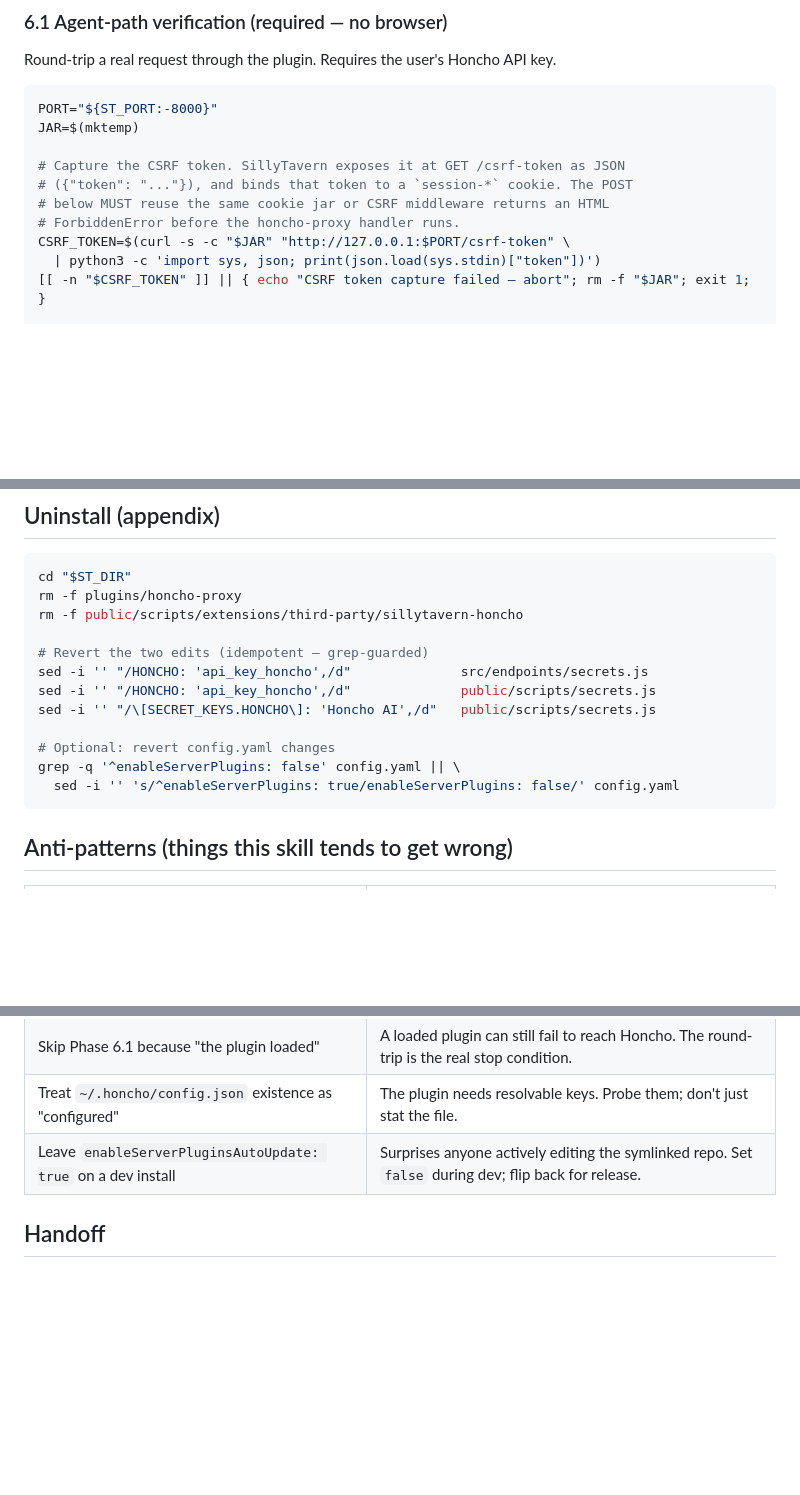
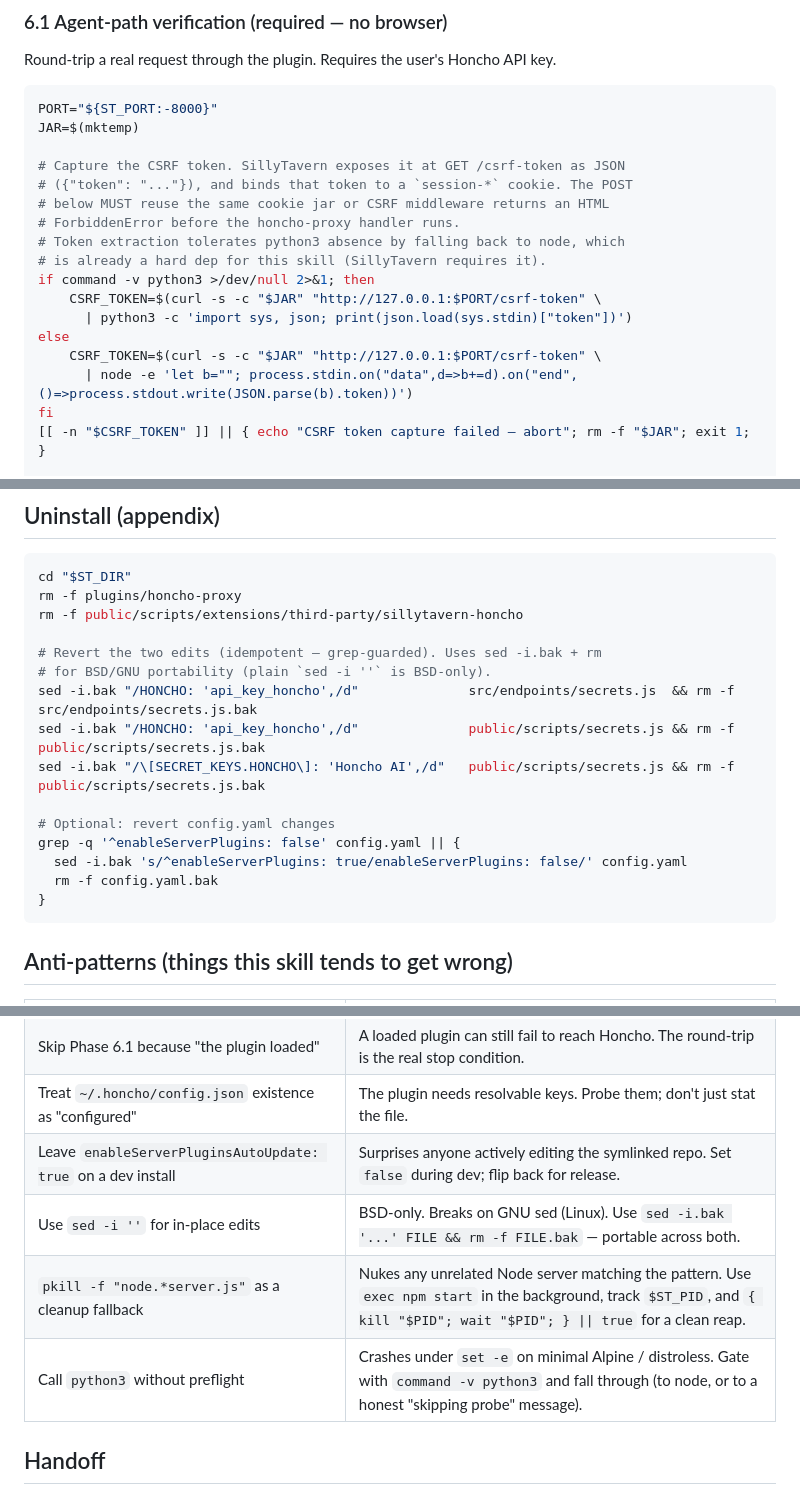
Before and after one commit to plastic-labs/sillytavern-honcho, a Markdown page: skills/setup/SKILL.md, 3 parts joined by grey strips. Rendered like a GitHub page; blank space fills up the shorter version.

````diff
--- a/skills/setup/SKILL.md
+++ b/skills/setup/SKILL.md
@@ -283,8 +305,15 @@ JAR=$(mktemp)
 # ({"token": "..."}), and binds that token to a `session-*` cookie. The POST
 # below MUST reuse the same cookie jar or CSRF middleware returns an HTML
 # ForbiddenError before the honcho-proxy handler runs.
-CSRF_TOKEN=$(curl -s -c "$JAR" "http://127.0.0.1:$PORT/csrf-token" \
-  | python3 -c 'import sys, json; print(json.load(sys.stdin)["token"])')
+# Token extraction tolerates python3 absence by falling back to node, which
+# is already a hard dep for this skill (SillyTavern requires it).
+if command -v python3 >/dev/null 2>&1; then
+    CSRF_TOKEN=$(curl -s -c "$JAR" "http://127.0.0.1:$PORT/csrf-token" \
+      | python3 -c 'import sys, json; print(json.load(sys.stdin)["token"])')
+else
+    CSRF_TOKEN=$(curl -s -c "$JAR" "http://127.0.0.1:$PORT/csrf-token" \
+      | node -e 'let b=""; process.stdin.on("data",d=>b+=d).on("end",()=>process.stdout.write(JSON.parse(b).token))')
+fi
 [[ -n "$CSRF_TOKEN" ]] || { echo "CSRF token capture failed — abort"; rm -f "$JAR"; exit 1; }
 
 # Minimal probe: hit /chat with a known-bad workspace to confirm the SDK
@@ -333,14 +362,17 @@ cd "$ST_DIR"
 rm -f plugins/honcho-proxy
 rm -f public/scripts/extensions/third-party/sillytavern-honcho
 
-# Revert the two edits (idempotent — grep-guarded)
-sed -i '' "/HONCHO: 'api_key_honcho',/d"              src/endpoints/secrets.js
-sed -i '' "/HONCHO: 'api_key_honcho',/d"              public/scripts/secrets.js
-sed -i '' "/\[SECRET_KEYS.HONCHO\]: 'Honcho AI',/d"   public/scripts/secrets.js
+# Revert the two edits (idempotent — grep-guarded). Uses sed -i.bak + rm
+# for BSD/GNU portability (plain `sed -i ''` is BSD-only).
+sed -i.bak "/HONCHO: 'api_key_honcho',/d"              src/endpoints/secrets.js  && rm -f src/endpoints/secrets.js.bak
+sed -i.bak "/HONCHO: 'api_key_honcho',/d"              public/scripts/secrets.js && rm -f public/scripts/secrets.js.bak
+sed -i.bak "/\[SECRET_KEYS.HONCHO\]: 'Honcho AI',/d"   public/scripts/secrets.js && rm -f public/scripts/secrets.js.bak
 
 # Optional: revert config.yaml changes
-grep -q '^enableServerPlugins: false' config.yaml || \
-  sed -i '' 's/^enableServerPlugins: true/enableServerPlugins: false/' config.yaml
+grep -q '^enableServerPlugins: false' config.yaml || {
+  sed -i.bak 's/^enableServerPlugins: true/enableServerPlugins: false/' config.yaml
+  rm -f config.yaml.bak
+}
 ```
 
 ## Anti-patterns (things this skill tends to get wrong)
@@ -355,6 +387,9 @@ grep -q '^enableServerPlugins: false' config.yaml || \
 | Skip Phase 6.1 because "the plugin loaded" | A loaded plugin can still fail to reach Honcho. The round-trip is the real stop condition. |
 | Treat `~/.honcho/config.json` existence as "configured" | The plugin needs resolvable keys. Probe them; don't just stat the file. |
 | Leave `enableServerPluginsAutoUpdate: true` on a dev install | Surprises anyone actively editing the symlinked repo. Set `false` during dev; flip back for release. |
+| Use `sed -i ''` for in-place edits | BSD-only. Breaks on GNU sed (Linux). Use `sed -i.bak '...' FILE && rm -f FILE.bak` — portable across both. |
+| `pkill -f "node.*server.js"` as a cleanup fallback | Nukes any unrelated Node server matching the pattern. Use `exec npm start` in the background, track `$ST_PID`, and `{ kill "$PID"; wait "$PID"; } \|\| true` for a clean reap. |
+| Call `python3` without preflight | Crashes under `set -e` on minimal Alpine / distroless. Gate with `command -v python3` and fall through (to node, or to a honest "skipping probe" message). |
 
 ## Handoff
 
````
Also changed, not shown: other parts of skills/setup/SKILL.md (+42 -20 lines).
